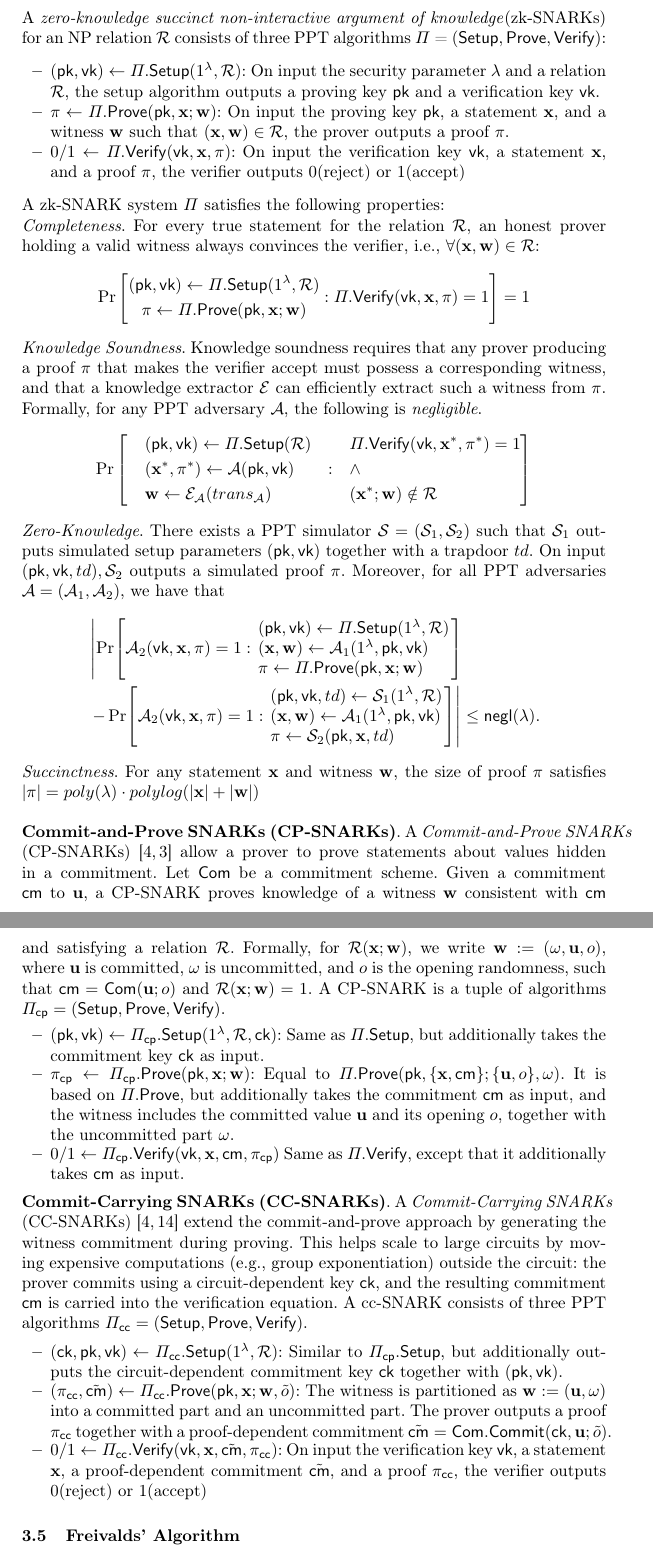
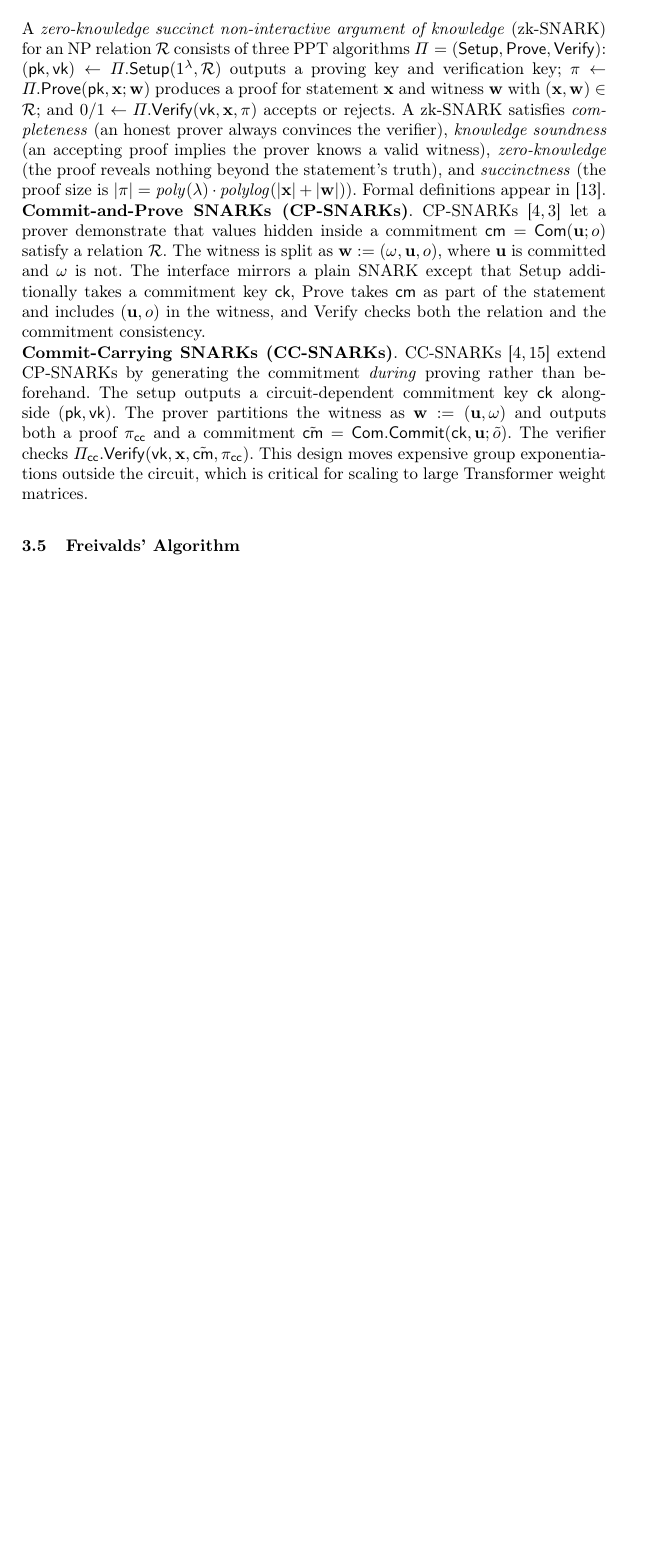
Before and after one commit to snp-labs/overleaf_zkDietformer, a LaTeX paper (ICISC/main.tex): two parts of pages 8 and 9 of 32 before the commit and part of page 8 of 31 after it, the two joined at a grey line, cut so that both start at the same text, the shorter picture padded with empty space. Compiled offline with pdfLaTeX.

Commit message:
step1: compress §3.4 Preliminaries (zk-SNARK, CP-SNARK, CC-SNARK)
Remove probability formula expansions for completeness, knowledge soundness,
zero-knowledge, and succinctness. Replace with informal one-sentence
descriptions with citations. Compress CP-SNARK definition to one paragraph.
Streamline CC-SNARK itemized list into prose. Saves ~1 page.

Co-Authored-By: Claude Opus 4.6 <noreply@anthropic.com>

```diff
--- a/ICISC/main.tex
+++ b/ICISC/main.tex
@@ -199,90 +199,13 @@ The exact computation of the pseudoinverse $A_S^{+}$ (e.g., via SVD) is computat
 \end{align*}
 
 \subsection{zk-SNARKs}
-A \textit{zero-knowledge succinct non-interactive argument of knowledge}(zk-SNARKs) for an NP relation $\R$ consists of three PPT algorithms $\Pi$ = $(\setup, \prove, \verify)$:
-\begin{itemize}
-    \item $(\pk, \vk) \gets \Pi.\setup(1^\lambda, \R)$: On input the security parameter $\lambda$ and a relation $\R$, the setup algorithm outputs a proving key $\pk$ and a verification key $\vk$.
-    \item $\pi \gets \Pi.\prove(\pk, \ins; \wit)$: On input the proving key $\pk$, a statement $\ins$, and a witness $\wit$ such that $(\ins, \wit) \in \R$, the prover outputs a proof $\pi$.
-    \item $0/1 \gets \Pi.\verify(\vk, \ins, \pi)$: On input the verification key $\vk$, a statement $\ins$, and a proof $\pi$, the verifier outputs 0(reject) or 1(accept)
-\end{itemize}
-A zk-SNARK system $\Pi$ satisfies the following properties:
-
-\ssi{Completeness} For every true statement for the relation $\R$, an honest prover holding a valid witness always convinces the verifier, i.e., $\forall(\ins, \wit) \in \R$:
-    \begin{equation*}
-        \Pr\left[
-        \begin{matrix}
-            \begin{gathered}
-                (\pk, \vk) \gets \Pi.\setup(1^\lambda, \R) \\
-                \pi \gets \Pi.\prove(\pk, \ins; \wit)
-            \end{gathered}
-            : &
-            \begin{gathered}
-                \Pi.\verify(\vk, \ins, \pi) =1
-            \end{gathered}
-        \end{matrix}
-        \right] = 1
-    \end{equation*}
-
-\ssi{Knowledge Soundness} Knowledge soundness requires that any prover producing a proof $\pi$ that makes the verifier accept must possess a corresponding witness, and that a knowledge extractor $\mathcal{E}$ can efficiently extract such a witness from $\pi$. Formally, for any PPT adversary $\mathcal{A}$, the following is \textit{negligible}.
-\begin{equation*}
-\Pr\left[
-\begin{aligned}
-     \quad & (\pk, \vk) \gets \Pi.\setup(\R) & & \Pi.\verify(\vk, \ins^*, \pi^*) = 1\\
-     &  (\ins^*, \pi^*) \gets \A(\pk, \vk) &:\quad & \wedge \\
-     & \wit \gets \E_\A(trans_\A) & & (\ins^*; \wit) \notin \R \quad \quad
-\end{aligned}
-\right]
-\end{equation*}
-
-\ssi{Zero-Knowledge}
-There exists a PPT simulator $\mathcal{S} = (\mathcal{S}_1, \mathcal{S}_2)$ such that $\mathcal{S}_1$ outputs simulated setup parameters $(\pk, \vk)$ together with a trapdoor $td$. On input $(\pk, \vk, td), \mathcal{S}_2$ outputs a simulated proof $\pi$. Moreover, for all PPT adversaries $\mathcal{A} = (\A_1, \A_2)$, we have that
-\begin{align*}
-    &\left|
-    \Pr\!\left[
-      \A_2(\vk, \ins, \pi) = 1 :
-      \begin{array}{l}
-        (\pk,\vk)\leftarrow \Pi.\setup(1^\lambda, \R) \\
-        (\ins, \wit) \gets \A_1(1^\lambda, \pk, \vk) \\
-        \pi\leftarrow \Pi.\prove(\pk, \ins; \wit)
-      \end{array}
-    \right]
-    \right. \nonumber\\
-    &\left.
-    -
-    \Pr\!\left[
-      \A_2(\vk, \ins, \pi) = 1 :
-      \begin{array}{l}
-        (\pk,\vk,td)\leftarrow \mathcal{S}_1(1^\lambda, \R) \\
-        (\ins, \wit) \gets \A_1(1^\lambda, \pk, \vk) \\
-        \pi\leftarrow \mathcal{S}_2(\pk, \ins, td)
-      \end{array}
-    \right]
-    \right|
-    \le \negl(\lambda).
-\end{align*}
-
-\ssi{Succinctness} For any statement $\ins$ and witness $\wit$, the size of proof $\pi$ satisfies $|\pi| = poly(\lambda)\cdot polylog(|\ins| + |\wit|)$ \\
-
+A \textit{zero-knowledge succinct non-interactive argument of knowledge} (zk-SNARK) for an NP relation $\R$ consists of three PPT algorithms $\Pi=(\setup,\prove,\verify)$: $(\pk,\vk)\gets\Pi.\setup(1^\lambda,\R)$ outputs a proving key and verification key; $\pi\gets\Pi.\prove(\pk,\ins;\wit)$ produces a proof for statement $\ins$ and witness $\wit$ with $(\ins,\wit)\in\R$; and $0/1\gets\Pi.\verify(\vk,\ins,\pi)$ accepts or rejects. A zk-SNARK satisfies \emph{completeness} (an honest prover always convinces the verifier), \emph{knowledge soundness} (an accepting proof implies the prover knows a valid witness), \emph{zero-knowledge} (the proof reveals nothing beyond the statement's truth), and \emph{succinctness} (the proof size is $|\pi|=\mathit{poly}(\lambda)\cdot\mathit{polylog}(|\ins|+|\wit|)$). Formal definitions appear in~\cite{Groth16}.
 
 \sss{Commit-and-Prove SNARKs (CP-SNARKs)}
-A \textit{Commit-and-Prove SNARKs} (CP-SNARKs)~\cite{Legosnark,Lunar} allow a prover to prove statements about values hidden in a commitment. Let $\Com$ be a commitment scheme. Given a commitment $\cm$ to $\comwit$, a CP-SNARK proves knowledge of a witness $\wit$ consistent with $\cm$ and satisfying a relation $\R$. Formally, for $\R(\ins;\wit)$, we write $\wit := (\uncomwit, \comwit, o)$, where $\comwit$ is committed, $\uncomwit$ is uncommitted, and $o$ is the opening randomness, such that $\cm=\Com(\comwit; o)$ and $\R(\ins; \wit)=1$. A CP-SNARK is a tuple of algorithms $\Pi_{\cp}=(\setup,\prove,\verify)$.
-\begin{itemize}
-    \item $(\pk, \vk) \gets \Pi_\cp.\setup(1^\lambda, \R, \ck)$: Same as $\Pi.\setup$, but additionally takes the commitment key $\ck$ as input.
-    \item $\pi_{\cp} \gets \Pi_\cp.\prove(\pk, \ins; \wit)$:
-    Equal to $\Pi.\prove(\pk, \{\ins,\cm\};\{\comwit,o\}, \uncomwit)$.
-    It is based on $\Pi.\prove$, but additionally takes the commitment $\cm$ as input, and the witness includes the committed value $\comwit$ and its opening $o$, together with the uncommitted part $\uncomwit$.
-    \item $0/1 \gets \Pi_\cp.\verify(\vk, \ins, \cm, \pi_\cp)$ Same as $\Pi.\verify$, except that it additionally takes $\cm$ as input.
-\end{itemize}
+CP-SNARKs~\cite{Legosnark,Lunar} let a prover demonstrate that values hidden inside a commitment $\cm=\Com(\comwit;o)$ satisfy a relation $\R$. The witness is split as $\wit:=(\uncomwit,\comwit,o)$, where $\comwit$ is committed and $\uncomwit$ is not. The interface mirrors a plain SNARK except that Setup additionally takes a commitment key $\ck$, Prove takes $\cm$ as part of the statement and includes $(\comwit,o)$ in the witness, and Verify checks both the relation and the commitment consistency.
 
 \sss{Commit-Carrying SNARKs (CC-SNARKs)}
-A \textit{Commit-Carrying SNARKs} (CC-SNARKs)~\cite{Legosnark,Vectis} extend the commit-and-prove approach by generating the witness commitment during proving. This helps scale to large circuits by moving expensive computations (e.g., group exponentiation) outside the circuit: the prover commits using a circuit-dependent key $\ck$, and the resulting commitment $\cm$ is carried into the verification equation. A cc-SNARK consists of three PPT algorithms $\Pi_{\cc}=(\setup,\prove,\verify)$.
-
-\begin{itemize}
-    \item $(\ck, \pk, \vk) \gets \Pi_\cc.\setup(1^\lambda, \R)$: Similar to $\Pi_\cp.\setup$, but additionally outputs the circuit-dependent commitment key $\ck$ together with $(\pk,\vk)$.
-    \item $(\pi_\cc, \tilde{\cm}) \gets \Pi_\cc.\prove(\pk, \ins; \wit, \tilde{o})$: The witness is partitioned as $\wit := (\comwit,\uncomwit)$ into a committed part and an uncommitted part.
-    The prover outputs a proof $\pi_\cc$ together with a proof-dependent commitment $\tilde{\cm} =\Com.\commit(\ck, \comwit; \tilde{o})$.
-    \item $0/1 \gets \Pi_\cc.\verify(\vk, \ins, \tilde{\cm}, \pi_\cc)$: On input the verification key $\vk$, a statement $\ins$, a proof-dependent commitment $\tilde{\cm}$, and a proof $\pi_\cc$, the verifier outputs 0(reject) or 1(accept)
-\end{itemize}
+CC-SNARKs~\cite{Legosnark,Vectis} extend CP-SNARKs by generating the commitment \emph{during} proving rather than beforehand. The setup outputs a circuit-dependent commitment key $\ck$ alongside $(\pk,\vk)$. The prover partitions the witness as $\wit:=(\comwit,\uncomwit)$ and outputs both a proof $\pi_\cc$ and a commitment $\tilde{\cm}=\Com.\commit(\ck,\comwit;\tilde{o})$. The verifier checks $\Pi_\cc.\verify(\vk,\ins,\tilde{\cm},\pi_\cc)$. This design moves expensive group exponentiations outside the circuit, which is critical for scaling to large Transformer weight matrices.
 
 
 \subsection{Freivalds' Algorithm}
```
